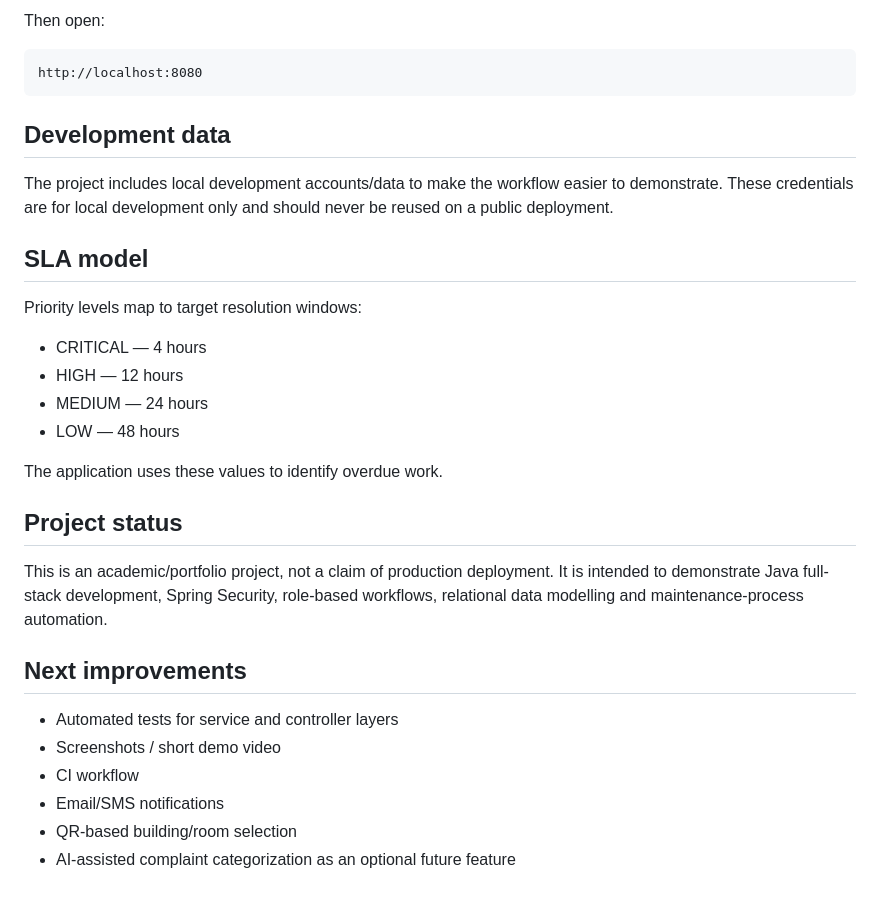
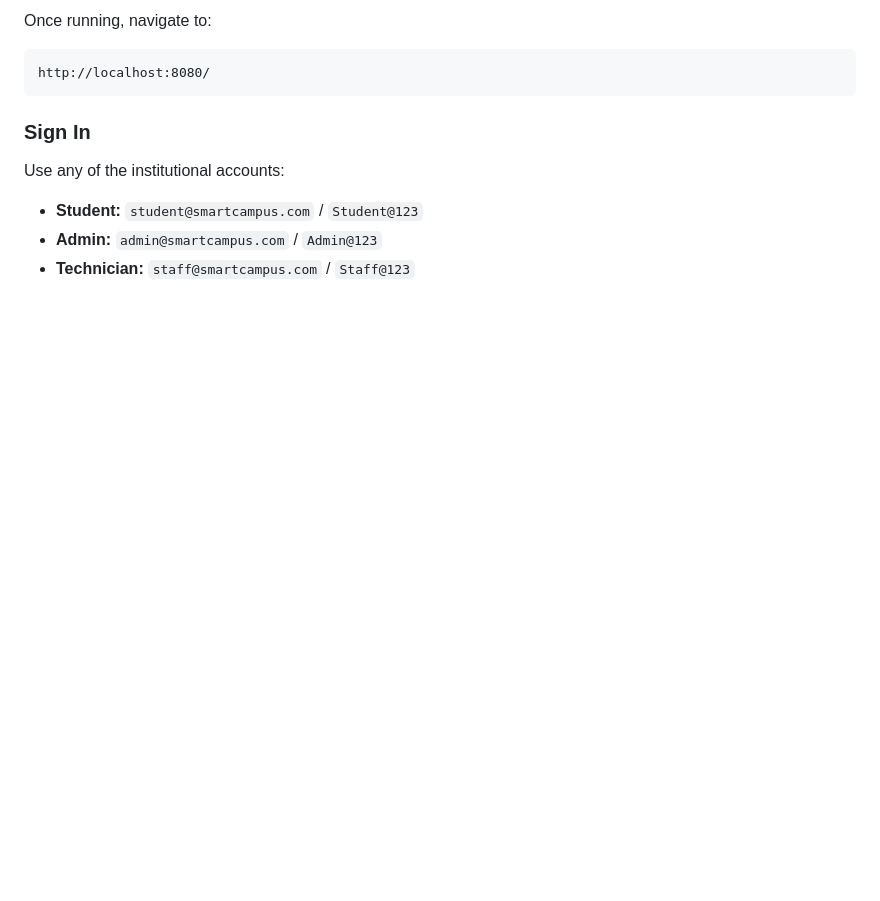
Before and after one commit to Albert101255/smart-campus-maintenance, a Markdown page: README.md, the part around one of its changes. Drawn GitHub-style; blank space fills up the shorter version.

````diff
--- a/README.md
+++ b/README.md
@@ -111,35 +124,12 @@ mvn spring-boot:run
 ```
 
-Then open:
-
-```text
-http://localhost:8080
+Once running, navigate to:
+```
+http://localhost:8080/
 ```
 
-## Development data
-
-The project includes local development accounts/data to make the workflow easier to demonstrate. These credentials are for local development only and should never be reused on a public deployment.
-
-## SLA model
-
-Priority levels map to target resolution windows:
-
-- CRITICAL — 4 hours
-- HIGH — 12 hours
-- MEDIUM — 24 hours
-- LOW — 48 hours
-
-The application uses these values to identify overdue work.
-
-## Project status
-
-This is an academic/portfolio project, not a claim of production deployment. It is intended to demonstrate Java full-stack development, Spring Security, role-based workflows, relational data modelling and maintenance-process automation.
-
-## Next improvements
-
-- Automated tests for service and controller layers
-- Screenshots / short demo video
-- CI workflow
-- Email/SMS notifications
-- QR-based building/room selection
-- AI-assisted complaint categorization as an optional future feature
+### Sign In
+Use any of the institutional accounts:
+- **Student:** `student@smartcampus.com` / `Student@123`
+- **Admin:** `admin@smartcampus.com` / `Admin@123`
+- **Technician:** `staff@smartcampus.com` / `Staff@123`
````
Also changed, not shown: other parts of README.md (+98 -85 lines).
